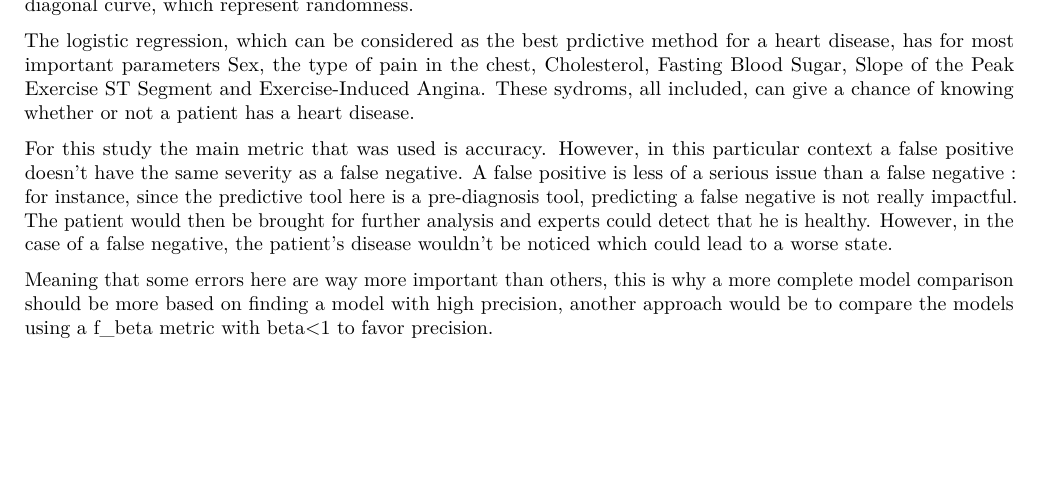
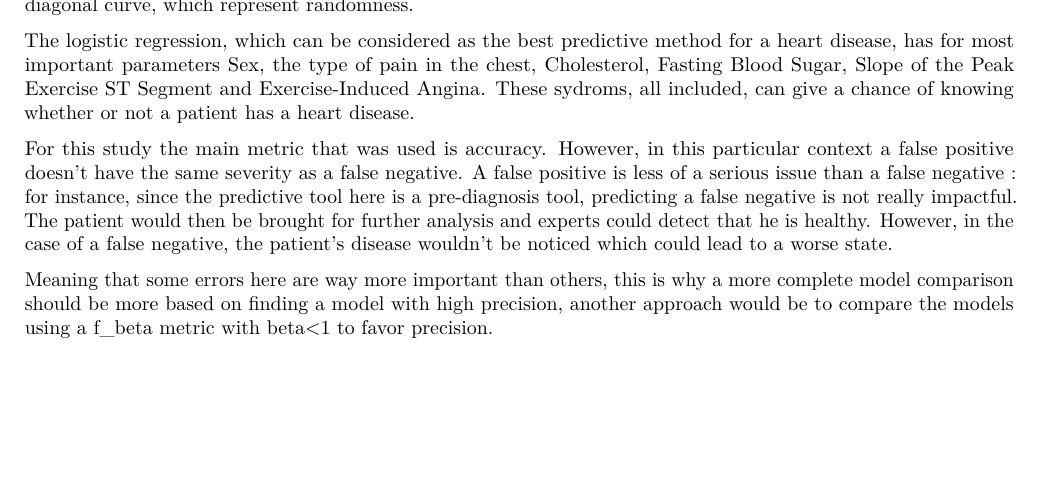
Before and after one commit to aaddaamm12/Statiscal_learning, an R Markdown document (Compulsory2_template.Rmd): part of page 11 of 12, cut so that both start at the same text. Rendered offline with R 4.5, knitr and Pandoc, then LaTeX, with nearby package versions; some code elsewhere in the file could not run offline.

Commit message:
last commit ou paaas

````diff
--- a/Compulsory2_template.Rmd
+++ b/Compulsory2_template.Rmd
@@ -787,7 +787,7 @@ cat("AUC Logistic :", auc(roc.glm), "\n")
 ```
 The ROC curves show a quite good prediction for all the methods, because for each, the cruve is far from the diagonal curve, which represent randomness.
 
-The logistic regression, which can be considered as the best prdictive method for a heart disease, has for most important parameters Sex, the type of pain in the chest, Cholesterol, Fasting Blood Sugar, Slope of the Peak Exercise ST Segment and Exercise-Induced Angina. These sydroms, all included, can give a chance of knowing whether or not a patient has a heart disease.
+The logistic regression, which can be considered as the best predictive method for a heart disease, has for most important parameters Sex, the type of pain in the chest, Cholesterol, Fasting Blood Sugar, Slope of the Peak Exercise ST Segment and Exercise-Induced Angina. These sydroms, all included, can give a chance of knowing whether or not a patient has a heart disease.
 
 For this study the main metric that was used is accuracy. However, in this particular context a false positive doesn’t have the same severity as a false negative.
 A false positive is less of a serious issue than a false negative : for instance, since the predictive tool here is a pre-diagnosis tool, predicting a false negative is not really impactful. The patient would then be brought for further analysis and experts could detect that he is healthy.
````
